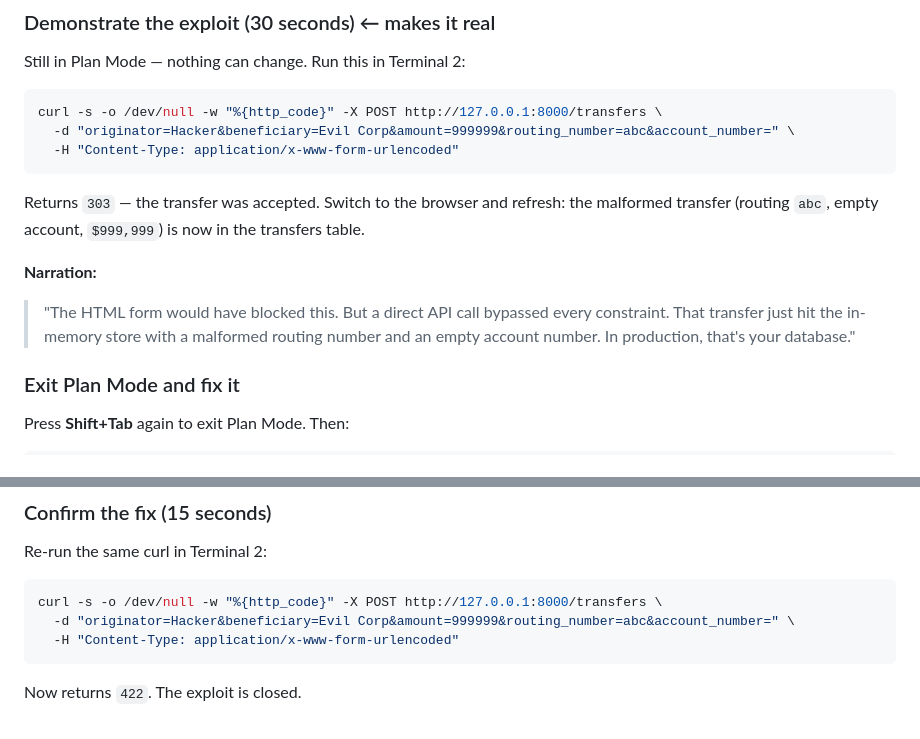
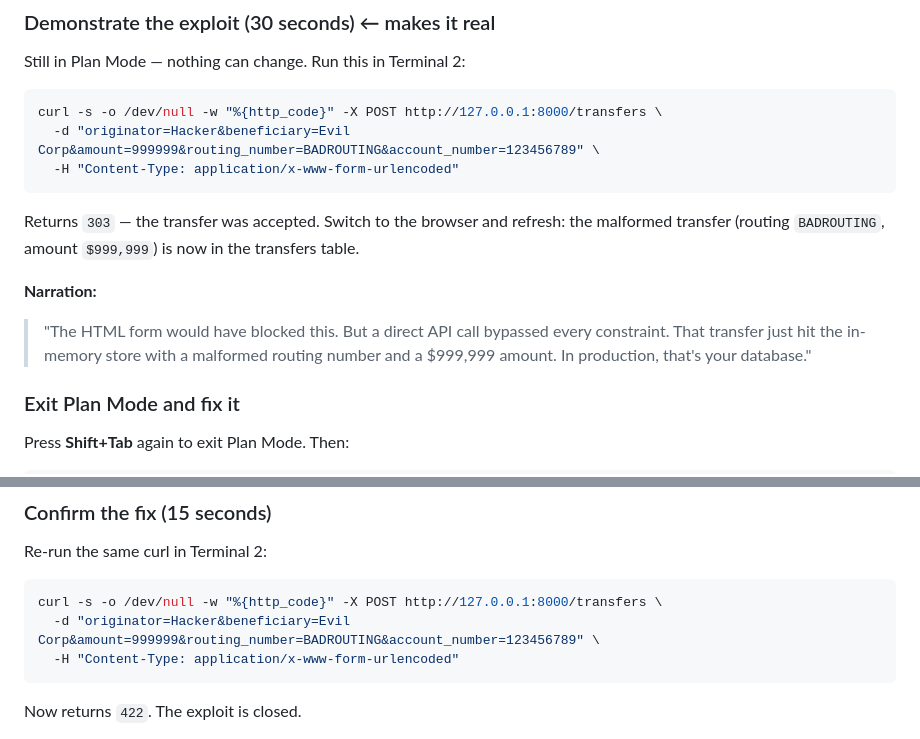
Before and after one commit to aboavent/payments-demo, a Markdown page: docs/demo-guide.md, 2 parts joined by grey strips. GitHub-like rendering.

Commit message:
fix Act 2 exploit curl — use non-empty account_number to bypass FastAPI Form validation
Empty account_number= triggers FastAPI's native Form(...) required validation before
custom server-side validation runs, returning 422 even without the fix. Changed to
routing_number=BADROUTING&account_number=123456789 so the exploit returns 303 before
the fix and 422 after.

Co-Authored-By: Claude Sonnet 4.6 <noreply@anthropic.com>

````diff
--- a/docs/demo-guide.md
+++ b/docs/demo-guide.md
@@ -136,14 +136,14 @@ Still in Plan Mode — nothing can change. Run this in Terminal 2:
 
 ```bash
 curl -s -o /dev/null -w "%{http_code}" -X POST http://127.0.0.1:8000/transfers \
-  -d "originator=Hacker&beneficiary=Evil Corp&amount=999999&routing_number=abc&account_number=" \
+  -d "originator=Hacker&beneficiary=Evil Corp&amount=999999&routing_number=BADROUTING&account_number=123456789" \
   -H "Content-Type: application/x-www-form-urlencoded"
 ```
 
-Returns `303` — the transfer was accepted. Switch to the browser and refresh: the malformed transfer (routing `abc`, empty account, `$999,999`) is now in the transfers table.
+Returns `303` — the transfer was accepted. Switch to the browser and refresh: the malformed transfer (routing `BADROUTING`, amount `$999,999`) is now in the transfers table.
 
 **Narration:**
-> "The HTML form would have blocked this. But a direct API call bypassed every constraint. That transfer just hit the in-memory store with a malformed routing number and an empty account number. In production, that's your database."
+> "The HTML form would have blocked this. But a direct API call bypassed every constraint. That transfer just hit the in-memory store with a malformed routing number and a $999,999 amount. In production, that's your database."
 
 ### Exit Plan Mode and fix it
 
@@ -164,7 +164,7 @@ Re-run the same curl in Terminal 2:
 
 ```bash
 curl -s -o /dev/null -w "%{http_code}" -X POST http://127.0.0.1:8000/transfers \
-  -d "originator=Hacker&beneficiary=Evil Corp&amount=999999&routing_number=abc&account_number=" \
+  -d "originator=Hacker&beneficiary=Evil Corp&amount=999999&routing_number=BADROUTING&account_number=123456789" \
   -H "Content-Type: application/x-www-form-urlencoded"
 ```
 
````
